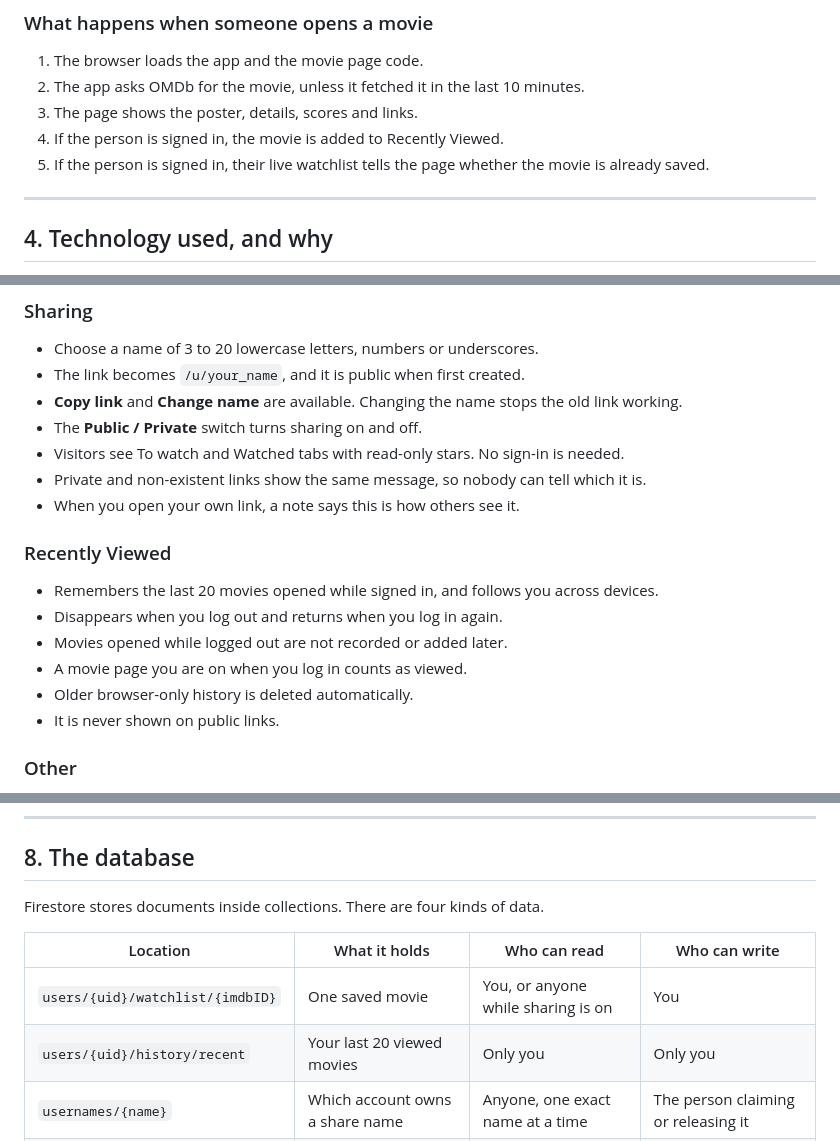
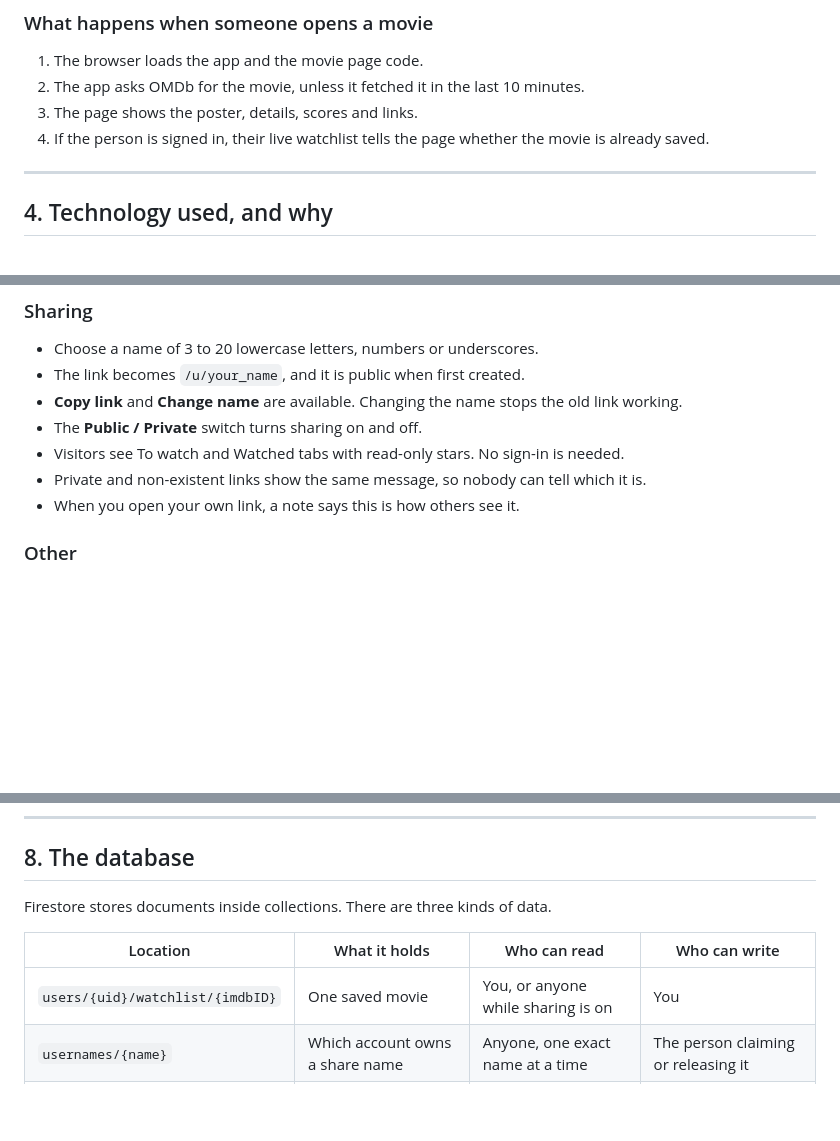
Before and after one commit to Rishikapurbey/ShowTime, a Markdown page: OWNER.md, 3 parts joined by grey strips. Drawn GitHub-style; blank space fills up the shorter version.

```diff
--- a/OWNER.md
+++ b/OWNER.md
@@ -109,8 +109,7 @@ Vercel only hands out the website files. After that, all the work happens in the
 1. The browser loads the app and the movie page code.
 2. The app asks OMDb for the movie, unless it fetched it in the last 10 minutes.
 3. The page shows the poster, details, scores and links.
-4. If the person is signed in, the movie is added to Recently Viewed.
-5. If the person is signed in, their live watchlist tells the page whether the movie is already saved.
+4. If the person is signed in, their live watchlist tells the page whether the movie is already saved.
 
 ---
 
@@ -264,15 +262,6 @@ Signed-out visitors see the same features as members, so they know what an accou
 - Visitors see To watch and Watched tabs with read-only stars. No sign-in is needed.
 - Private and non-existent links show the same message, so nobody can tell which it is.
 - When you open your own link, a note says this is how others see it.
-
-### Recently Viewed
-
-- Remembers the last 20 movies opened while signed in, and follows you across devices.
-- Disappears when you log out and returns when you log in again.
-- Movies opened while logged out are not recorded or added later.
-- A movie page you are on when you log in counts as viewed.
-- Older browser-only history is deleted automatically.
-- It is never shown on public links.
 
 ### Other
 
@@ -370,12 +359,11 @@ flowchart TD
 
 ## 8. The database
 
-Firestore stores documents inside collections. There are four kinds of data.
+Firestore stores documents inside collections. There are three kinds of data.
 
 | Location | What it holds | Who can read | Who can write |
 | --- | --- | --- | --- |
 | `users/{uid}/watchlist/{imdbID}` | One saved movie | You, or anyone while sharing is on | You |
-| `users/{uid}/history/recent` | Your last 20 viewed movies | Only you | Only you |
 | `usernames/{name}` | Which account owns a share name | Anyone, one exact name at a time | The person claiming or releasing it |
 | `profiles/{uid}` | Your share name and public setting | You, or anyone while public | You |
 
```
Also changed, not shown: other parts of OWNER.md (+5 -12 lines), AGENTS.md (+6 -14 lines), README.md (+6 -7 lines), docs/screenshots/home.jpg, 14 other files.
